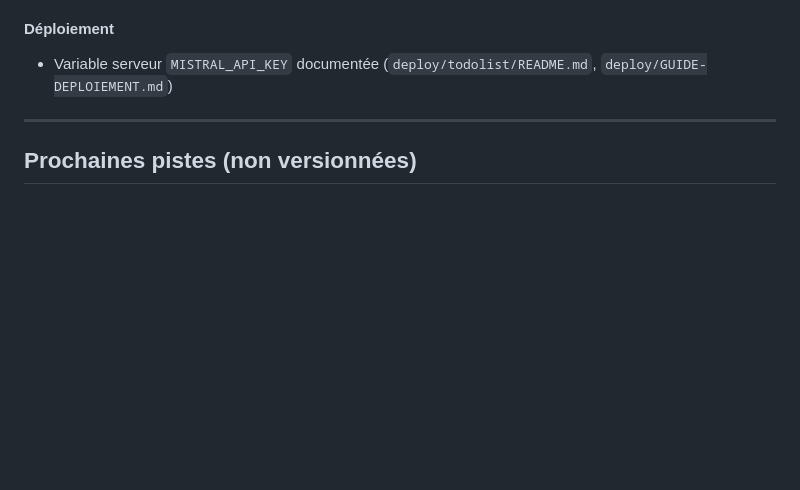
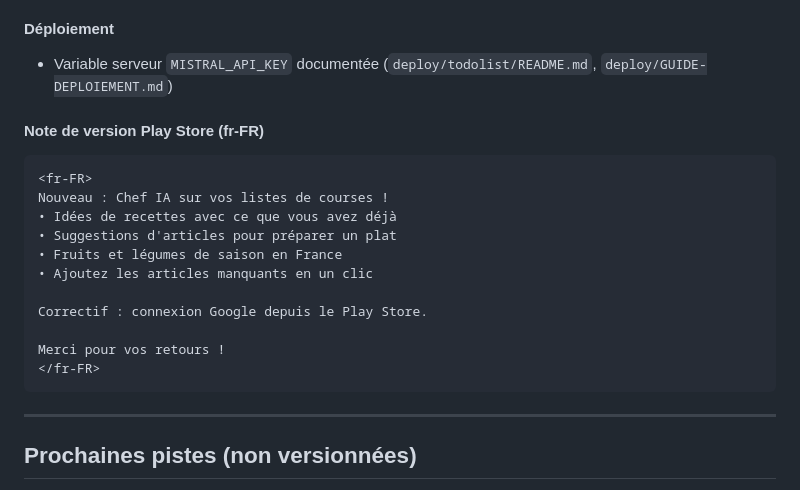
Before and after one commit to EZ3ki33l/todo-list, a Markdown page: CHANGELOG.md, the part around the change. Rendered like a GitHub page; blank space fills up the shorter version.

Commit message:
docs: ajouter la balise fr-FR aux notes de version Play Store v1.1.0.
Co-authored-by: Cursor <cursoragent@cursor.com>

````diff
--- a/CHANGELOG.md
+++ b/CHANGELOG.md
@@ -355,6 +355,22 @@ pnpm --filter @repo/db db:push
 
 - Variable serveur `MISTRAL_API_KEY` documentée (`deploy/todolist/README.md`, `deploy/GUIDE-DEPLOIEMENT.md`)
 
+#### Note de version Play Store (fr-FR)
+
+```
+<fr-FR>
+Nouveau : Chef IA sur vos listes de courses !
+• Idées de recettes avec ce que vous avez déjà
+• Suggestions d'articles pour préparer un plat
+• Fruits et légumes de saison en France
+• Ajoutez les articles manquants en un clic
+
+Correctif : connexion Google depuis le Play Store.
+
+Merci pour vos retours !
+</fr-FR>
+```
+
 ---
 
 ## Prochaines pistes (non versionnées)
````
